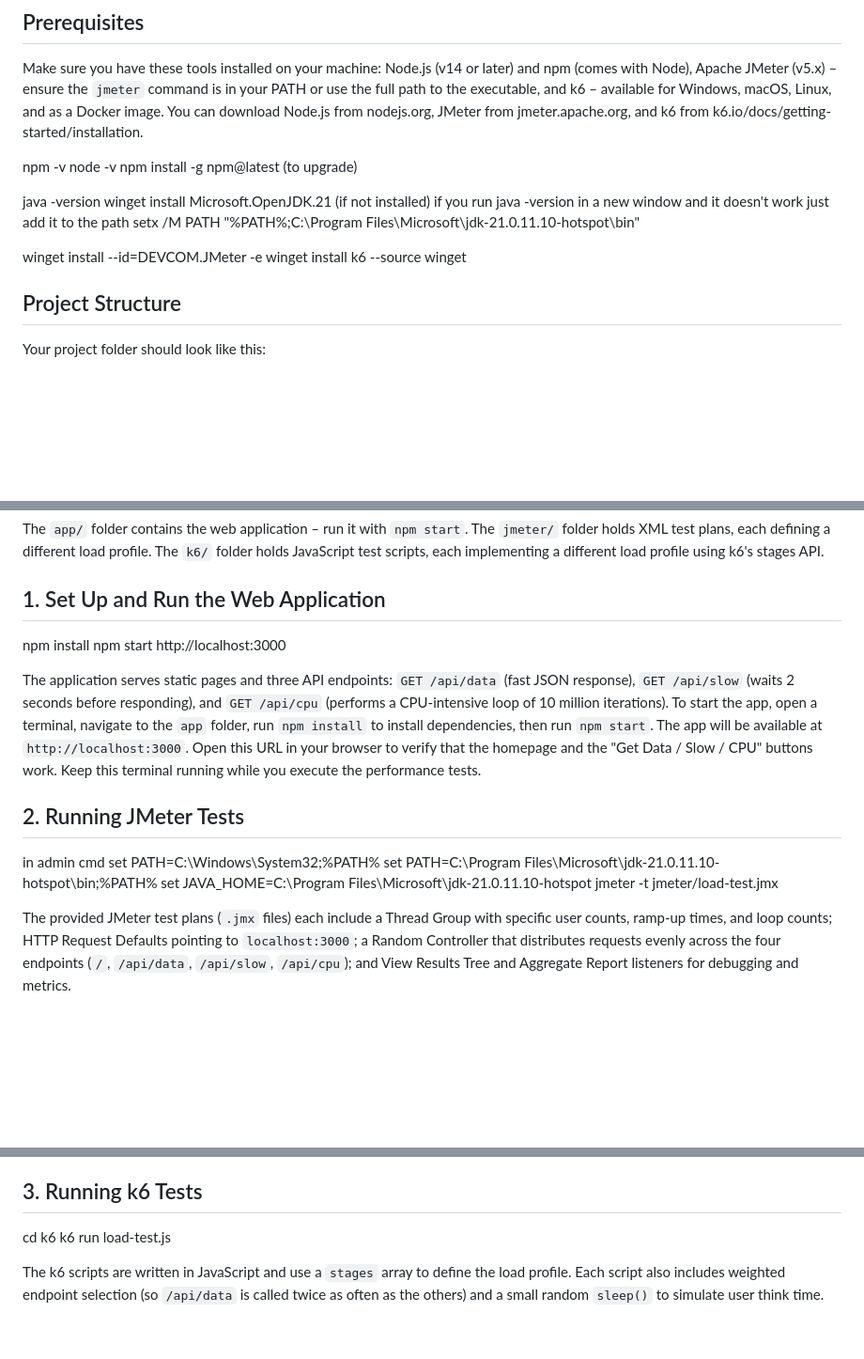
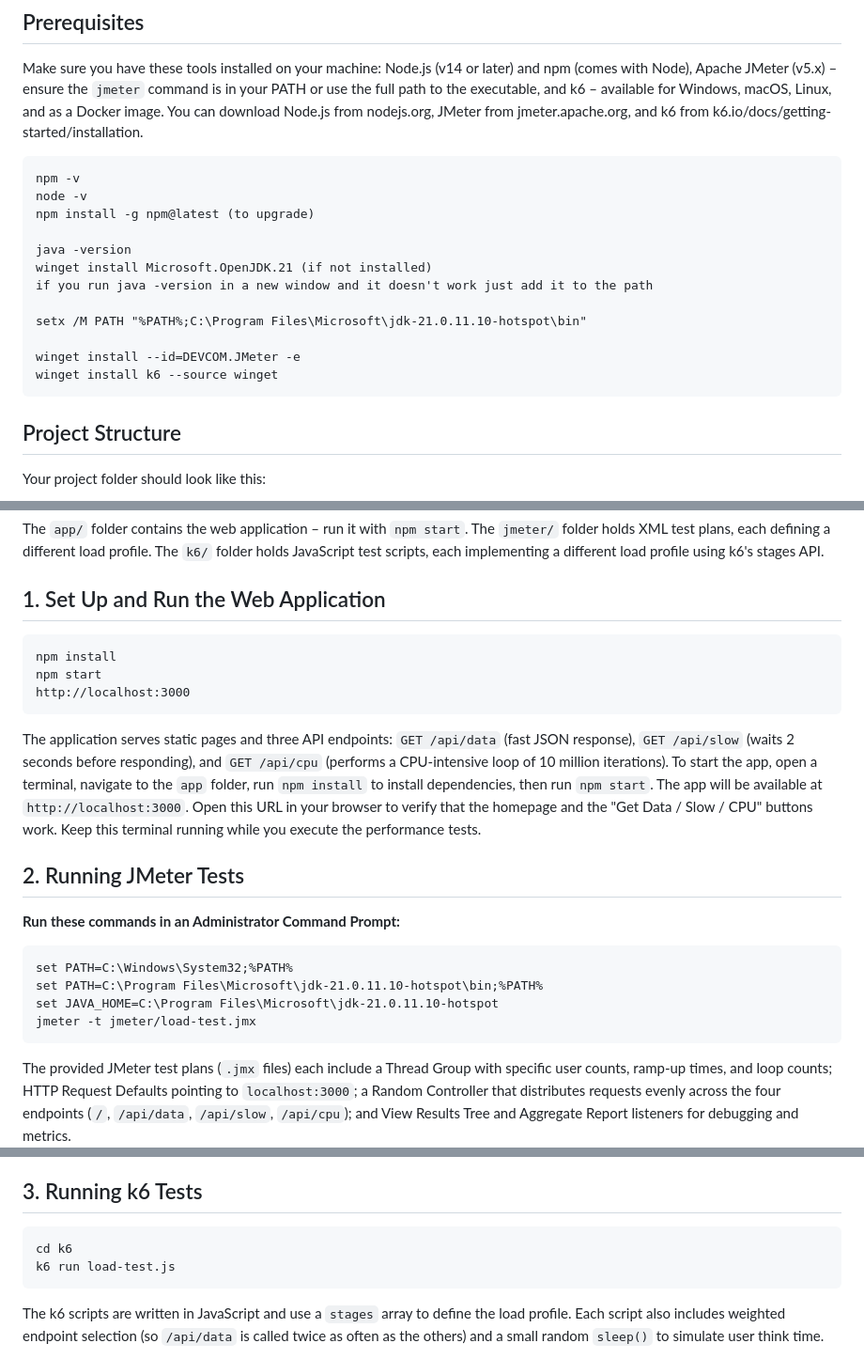
Before and after one commit to udaiyan/performance-demo, a Markdown page: README.md, 3 parts joined by grey strips. Shown at 94% size. Drawn GitHub-style; blank space fills up the shorter version.

Commit message:
Update readme.md
Fix markdown for commands

````diff
--- a/README.md
+++ b/README.md
@@ -16,7 +16,7 @@ This demo lets you run all four against a real web server and compare the result
 ## Prerequisites
 
 Make sure you have these tools installed on your machine: Node.js (v14 or later) and npm (comes with Node), Apache JMeter (v5.x) – ensure the `jmeter` command is in your PATH or use the full path to the executable, and k6 – available for Windows, macOS, Linux, and as a Docker image. You can download Node.js from nodejs.org, JMeter from jmeter.apache.org, and k6 from k6.io/docs/getting-started/installation.
-
+```cmd
 npm -v
 node -v
 npm install -g npm@latest (to upgrade)
@@ -24,11 +24,12 @@ npm install -g npm@latest (to upgrade)
 java -version
 winget install Microsoft.OpenJDK.21 (if not installed)
 if you run java -version in a new window and it doesn't work just add it to the path
+
 setx /M PATH "%PATH%;C:\Program Files\Microsoft\jdk-21.0.11.10-hotspot\bin"
 
 winget install --id=DEVCOM.JMeter -e
 winget install k6 --source winget
-
+```
 
 ## Project Structure
 
@@ -59,20 +60,23 @@ Your project folder should look like this:
 The `app/` folder contains the web application – run it with `npm start`. The `jmeter/` folder holds XML test plans, each defining a different load profile. The `k6/` folder holds JavaScript test scripts, each implementing a different load profile using k6's stages API.
 
 ## 1. Set Up and Run the Web Application
-
+```cmd
 npm install
 npm start
 http://localhost:3000
-
+```
 The application serves static pages and three API endpoints: `GET /api/data` (fast JSON response), `GET /api/slow` (waits 2 seconds before responding), and `GET /api/cpu` (performs a CPU‑intensive loop of 10 million iterations). To start the app, open a terminal, navigate to the `app` folder, run `npm install` to install dependencies, then run `npm start`. The app will be available at `http://localhost:3000`. Open this URL in your browser to verify that the homepage and the "Get Data / Slow / CPU" buttons work. Keep this terminal running while you execute the performance tests.
 
 ## 2. Running JMeter Tests
 
-in admin cmd
+**Run these commands in an Administrator Command Prompt:**
+
+```cmd
 set PATH=C:\Windows\System32;%PATH%
 set PATH=C:\Program Files\Microsoft\jdk-21.0.11.10-hotspot\bin;%PATH%
 set JAVA_HOME=C:\Program Files\Microsoft\jdk-21.0.11.10-hotspot
 jmeter -t jmeter/load-test.jmx
+```
 
 The provided JMeter test plans (`.jmx` files) each include a Thread Group with specific user counts, ramp‑up times, and loop counts; HTTP Request Defaults pointing to `localhost:3000`; a Random Controller that distributes requests evenly across the four endpoints (`/`, `/api/data`, `/api/slow`, `/api/cpu`); and View Results Tree and Aggregate Report listeners for debugging and metrics.
 
@@ -81,9 +85,10 @@ The test profiles are as follows: `load-test.jmx` (Load Test) uses 50 threads, 3
 To run JMeter in GUI mode (interactive), execute `jmeter -t jmeter/load-test.jmx` and then click the green Start button. You can open other `.jmx` files via File → Open to switch test types. To run JMeter in non‑GUI mode (command line) with an HTML report, first create a results folder with `mkdir -p results`, then run `jmeter -n -t jmeter/load-test.jmx -l results/load-test.jtl -e -o results/load-test-report`. After execution, open `results/load-test-report/index.html` in a browser to see the dashboard. Repeat for other test plans by changing the input filename and output folder accordingly.
 
 ## 3. Running k6 Tests
-
+```cmd
 cd k6
 k6 run load-test.js
+```
 
 The k6 scripts are written in JavaScript and use a `stages` array to define the load profile. Each script also includes weighted endpoint selection (so `/api/data` is called twice as often as the others) and a small random `sleep()` to simulate user think time.
 
````
